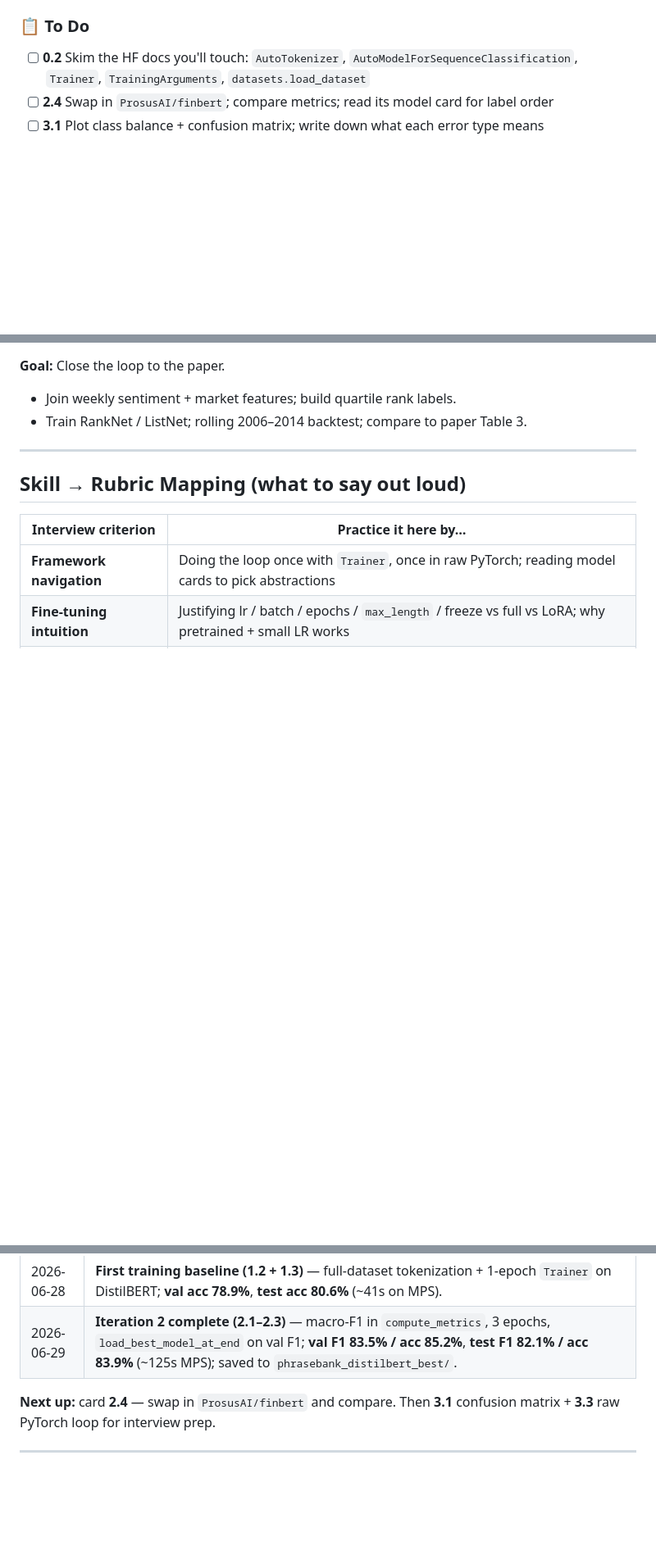
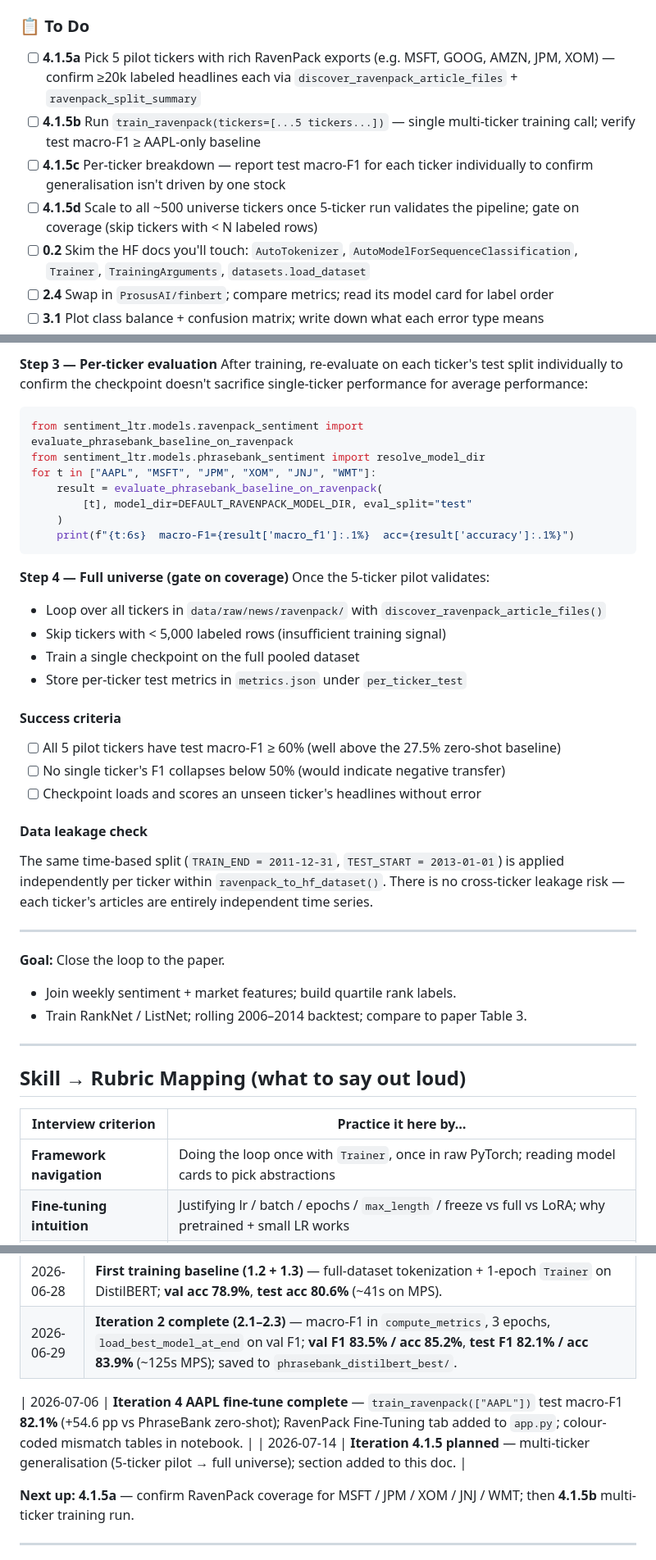
Before and after one commit to armandordorica/sentiment_learn_to_rank_paper, a Markdown page: docs/news_sentiment_finetuning_plan.md, 3 parts joined by grey strips. Shown at 82% size. Rendered like a GitHub page; blank space fills up the shorter version.

````diff
--- a/docs/news_sentiment_finetuning_plan.md
+++ b/docs/news_sentiment_finetuning_plan.md
@@ -34,6 +34,10 @@
 - [ ] Package the inference path into `src/sentiment_ltr/` with tests
 
 ### 📋 To Do
+- [ ] **4.1.5a** Pick 5 pilot tickers with rich RavenPack exports (e.g. MSFT, GOOG, AMZN, JPM, XOM) — confirm ≥20k labeled headlines each via `discover_ravenpack_article_files` + `ravenpack_split_summary`
+- [ ] **4.1.5b** Run `train_ravenpack(tickers=[...5 tickers...])` — single multi-ticker training call; verify test macro-F1 ≥ AAPL-only baseline
+- [ ] **4.1.5c** Per-ticker breakdown — report test macro-F1 for each ticker individually to confirm generalisation isn't driven by one stock
+- [ ] **4.1.5d** Scale to all ~500 universe tickers once 5-ticker run validates the pipeline; gate on coverage (skip tickers with < N labeled rows)
 - [ ] **0.2** Skim the HF docs you'll touch: `AutoTokenizer`, `AutoModelForSequenceClassification`, `Trainer`, `TrainingArguments`, `datasets.load_dataset`
 - [ ] **2.4** Swap in `ProsusAI/finbert`; compare metrics; read its model card for label order
 - [ ] **3.1** Plot class balance + confusion matrix; write down what each error type means
@@ -107,3 +175,34 @@
+**Step 3 — Per-ticker evaluation**
+After training, re-evaluate on each ticker's test split individually to confirm the
+checkpoint doesn't sacrifice single-ticker performance for average performance:
+```python
+from sentiment_ltr.models.ravenpack_sentiment import evaluate_phrasebank_baseline_on_ravenpack
+from sentiment_ltr.models.phrasebank_sentiment import resolve_model_dir
+for t in ["AAPL", "MSFT", "JPM", "XOM", "JNJ", "WMT"]:
+    result = evaluate_phrasebank_baseline_on_ravenpack(
+        [t], model_dir=DEFAULT_RAVENPACK_MODEL_DIR, eval_split="test"
+    )
+    print(f"{t:6s}  macro-F1={result['macro_f1']:.1%}  acc={result['accuracy']:.1%}")
+```
+
+**Step 4 — Full universe (gate on coverage)**
+Once the 5-ticker pilot validates:
+- Loop over all tickers in `data/raw/news/ravenpack/` with `discover_ravenpack_article_files()`
+- Skip tickers with < 5,000 labeled rows (insufficient training signal)
+- Train a single checkpoint on the full pooled dataset
+- Store per-ticker test metrics in `metrics.json` under `per_ticker_test`
+
+#### Success criteria
+- [ ] All 5 pilot tickers have test macro-F1 ≥ 60% (well above the 27.5% zero-shot baseline)
+- [ ] No single ticker's F1 collapses below 50% (would indicate negative transfer)
+- [ ] Checkpoint loads and scores an unseen ticker's headlines without error
+
+#### Data leakage check
+The same time-based split (`TRAIN_END = 2011-12-31`, `TEST_START = 2013-01-01`) is applied
+independently per ticker within `ravenpack_to_hf_dataset()`. There is no cross-ticker
+leakage risk — each ticker's articles are entirely independent time series.
+
+---
 **Goal:** Close the loop to the paper.
 - Join weekly sentiment + market features; build quartile rank labels.
 - Train RankNet / ListNet; rolling 2006–2014 backtest; compare to paper Table 3.
@@ -171,7 +270,10 @@ The setup notebook runs end-to-end locally on Apple **MPS**; Colab GPU also work
 | 2026-06-28 | **First training baseline (1.2 + 1.3)** — full-dataset tokenization + 1-epoch `Trainer` on DistilBERT; **val acc 78.9%**, **test acc 80.6%** (~41s on MPS). |
 | 2026-06-29 | **Iteration 2 complete (2.1–2.3)** — macro-F1 in `compute_metrics`, 3 epochs, `load_best_model_at_end` on val F1; **val F1 83.5% / acc 85.2%**, **test F1 82.1% / acc 83.9%** (~125s MPS); saved to `phrasebank_distilbert_best/`. |
 
-**Next up:** card **2.4** — swap in `ProsusAI/finbert` and compare. Then **3.1** confusion matrix + **3.3** raw PyTorch loop for interview prep.
+| 2026-07-06 | **Iteration 4 AAPL fine-tune complete** — `train_ravenpack(["AAPL"])` test macro-F1 **82.1%** (+54.6 pp vs PhraseBank zero-shot); RavenPack Fine-Tuning tab added to `app.py`; colour-coded mismatch tables in notebook. |
+| 2026-07-14 | **Iteration 4.1.5 planned** — multi-ticker generalisation (5-ticker pilot → full universe); section added to this doc. |
+
+**Next up:** **4.1.5a** — confirm RavenPack coverage for MSFT / JPM / XOM / JNJ / WMT; then **4.1.5b** multi-ticker training run.
 
 ---
 
````
Also changed, not shown: other parts of docs/news_sentiment_finetuning_plan.md (+66 -2 lines).
